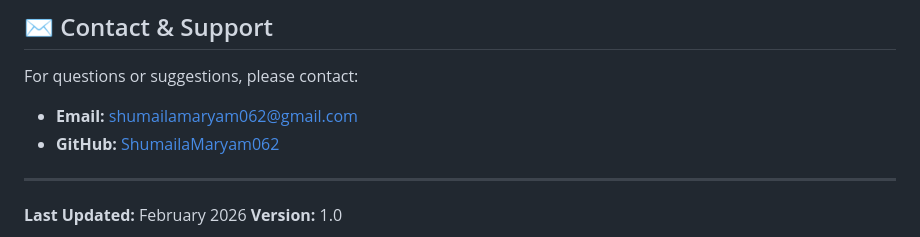
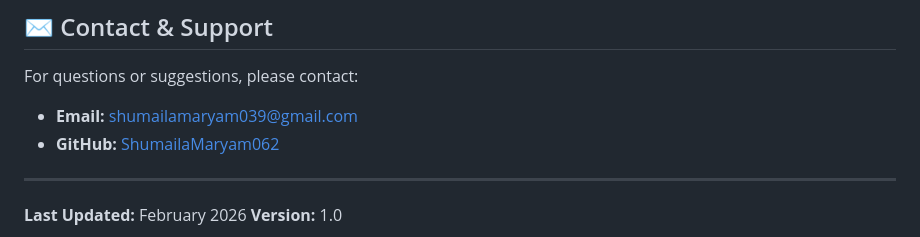
Before and after one commit to ShumailaMaryam062/S26-Programming-for-AI-Lab, a Markdown page: Task 03/README.md, the part around the change. GitHub-like rendering.

```diff
--- a/Task 03/README.md
+++ b/Task 03/README.md
@@ -188,7 +188,7 @@ Total moves: 6
 ## ✉️ Contact & Support
 
 For questions or suggestions, please contact:
-- **Email:** shumailamaryam062@gmail.com
+- **Email:** shumailamaryam039@gmail.com
 - **GitHub:** [ShumailaMaryam062](https://github.com/ShumailaMaryam062)
 
 ---
```
